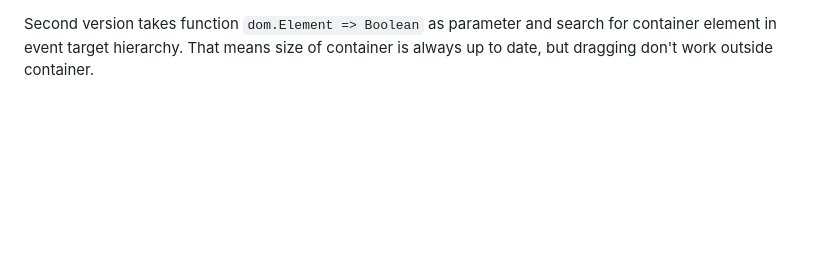
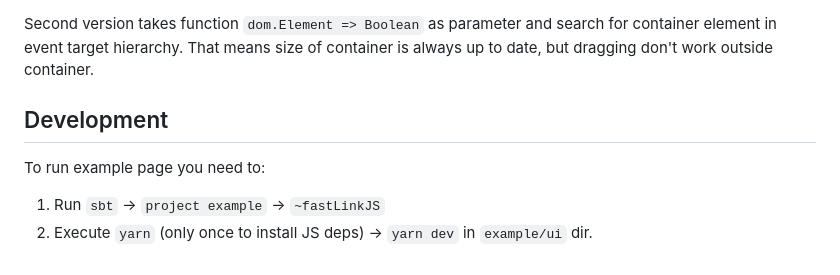
Before and after one commit to blue-pitaya/laminar-dragging, a Markdown page: README.md, the part around one of its changes. GitHub-like rendering; blank space fills up the shorter version.

```diff
--- a/README.md
+++ b/README.md
@@ -95,3 +95,10 @@ Add position relative to container element.
 First version takes size of container once, so if container is resized dragging will be acting strange.
 
 Second version takes function `dom.Element => Boolean` as parameter and search for container element in event target hierarchy. That means size of container is always up to date, but dragging don't work outside container.
+
+## Development
+
+To run example page you need to:
+
+1. Run `sbt` -> `project example` -> `~fastLinkJS`
+2. Execute `yarn` (only once to install JS deps) -> `yarn dev` in `example/ui` dir.
```
Also changed, not shown: other parts of README.md (+1 -1 lines).
